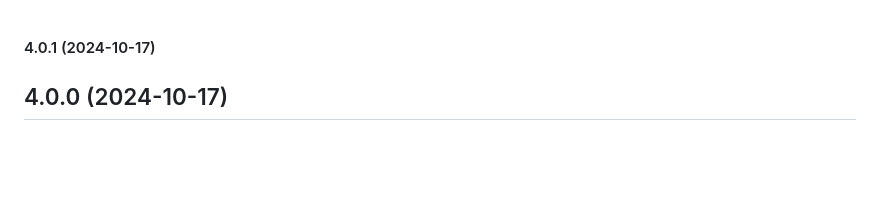
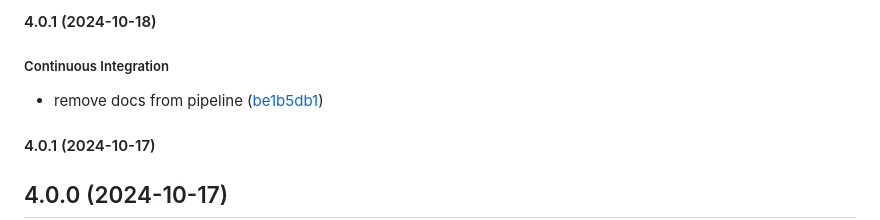
Before and after one commit to miladezzat/memoz, a Markdown page: CHANGELOG.md, the part around the change. GitHub-like rendering; blank space fills up the shorter version.

```diff
--- a/CHANGELOG.md
+++ b/CHANGELOG.md
@@ -1,3 +1,9 @@
+#### 4.0.1 (2024-10-18)
+
+##### Continuous Integration
+
+*  remove docs from pipeline ([be1b5db1](https://github.com/miladezzat/memoz/commit/be1b5db1a13c9c674ed12dd51add4ffa069e53ac))
+
 #### 4.0.1 (2024-10-17)
 
 ## 4.0.0 (2024-10-17)
```
